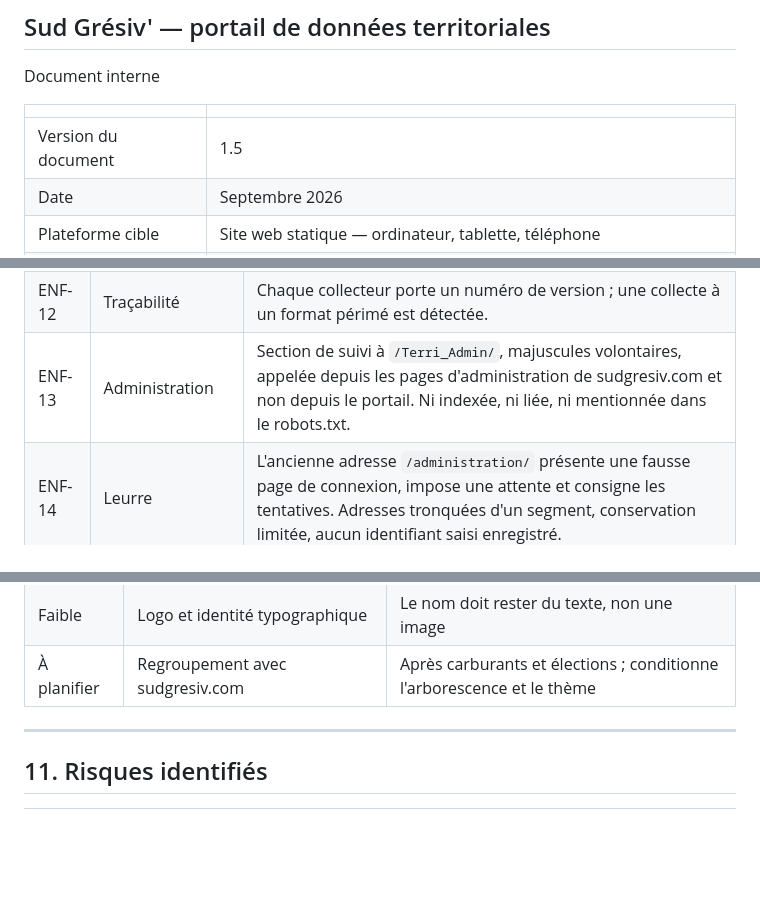
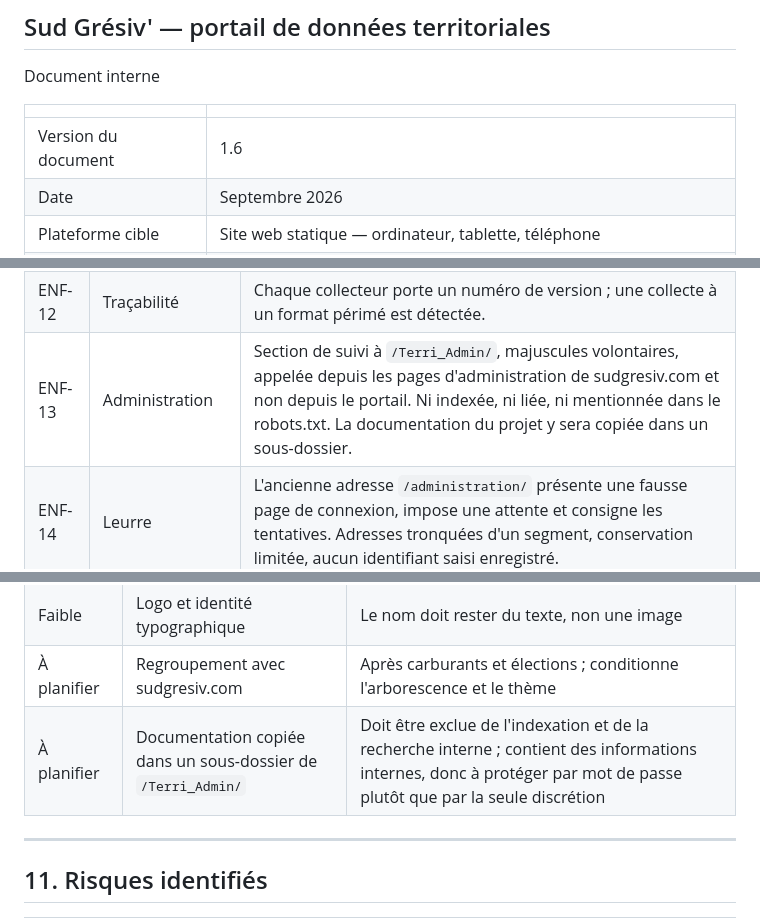
Before and after one commit to ARUMBAYA712/territoire, a Markdown page: administration/CAHIER-DES-CHARGES.md, 3 parts joined by grey strips. Drawn GitHub-style; blank space fills up the shorter version.

```diff
--- a/administration/CAHIER-DES-CHARGES.md
+++ b/administration/CAHIER-DES-CHARGES.md
@@ -5,7 +5,7 @@ Document interne
 
 | | |
 |---|---|
-| Version du document | 1.5 |
+| Version du document | 1.6 |
 | Date | Septembre 2026 |
 | Plateforme cible | Site web statique — ordinateur, tablette, téléphone |
 | Adresse | territoire.sudgresiv.com |
@@ -172,7 +172,7 @@ Applicable les soirs de scrutin uniquement. Le reste du temps, la rubrique
 | ENF-10 | Portabilité | Aucune dépendance à l'hébergeur hors déploiement ; le site peut être servi ailleurs sans modification. |
 | ENF-11 | Reprise | Toute collecte est reprenable ; une coupure ne fait perdre que l'élément en cours. |
 | ENF-12 | Traçabilité | Chaque collecteur porte un numéro de version ; une collecte à un format périmé est détectée. |
-| ENF-13 | Administration | Section de suivi à `/Terri_Admin/`, majuscules volontaires, appelée depuis les pages d'administration de sudgresiv.com et non depuis le portail. Ni indexée, ni liée, ni mentionnée dans le robots.txt. |
+| ENF-13 | Administration | Section de suivi à `/Terri_Admin/`, majuscules volontaires, appelée depuis les pages d'administration de sudgresiv.com et non depuis le portail. Ni indexée, ni liée, ni mentionnée dans le robots.txt. La documentation du projet y sera copiée dans un sous-dossier. |
 | ENF-14 | Leurre | L'ancienne adresse `/administration/` présente une fausse page de connexion, impose une attente et consigne les tentatives. Adresses tronquées d'un segment, conservation limitée, aucun identifiant saisi enregistré. |
 
 ---
@@ -321,6 +321,7 @@ Toutes les sources sont publiques, gratuites et sans clé d'API.
 | Moyenne | Éprouver la chaîne du direct hors période électorale | Un premier essai en conditions réelles ne doit pas avoir lieu un soir de scrutin |
 | Faible | Logo et identité typographique | Le nom doit rester du texte, non une image |
 | À planifier | Regroupement avec sudgresiv.com | Après carburants et élections ; conditionne l'arborescence et le thème |
+| À planifier | Documentation copiée dans un sous-dossier de `/Terri_Admin/` | Doit être exclue de l'indexation et de la recherche interne ; contient des informations internes, donc à protéger par mot de passe plutôt que par la seule discrétion |
 
 ---
 
```
